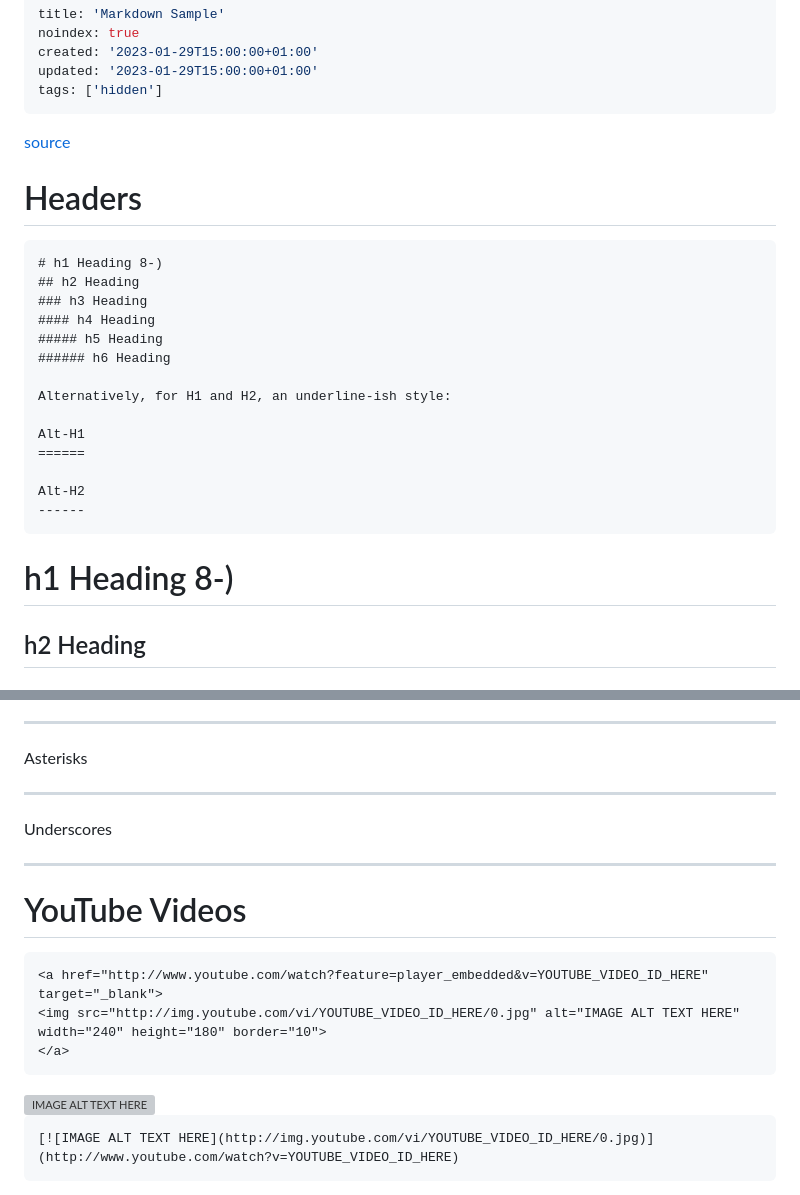
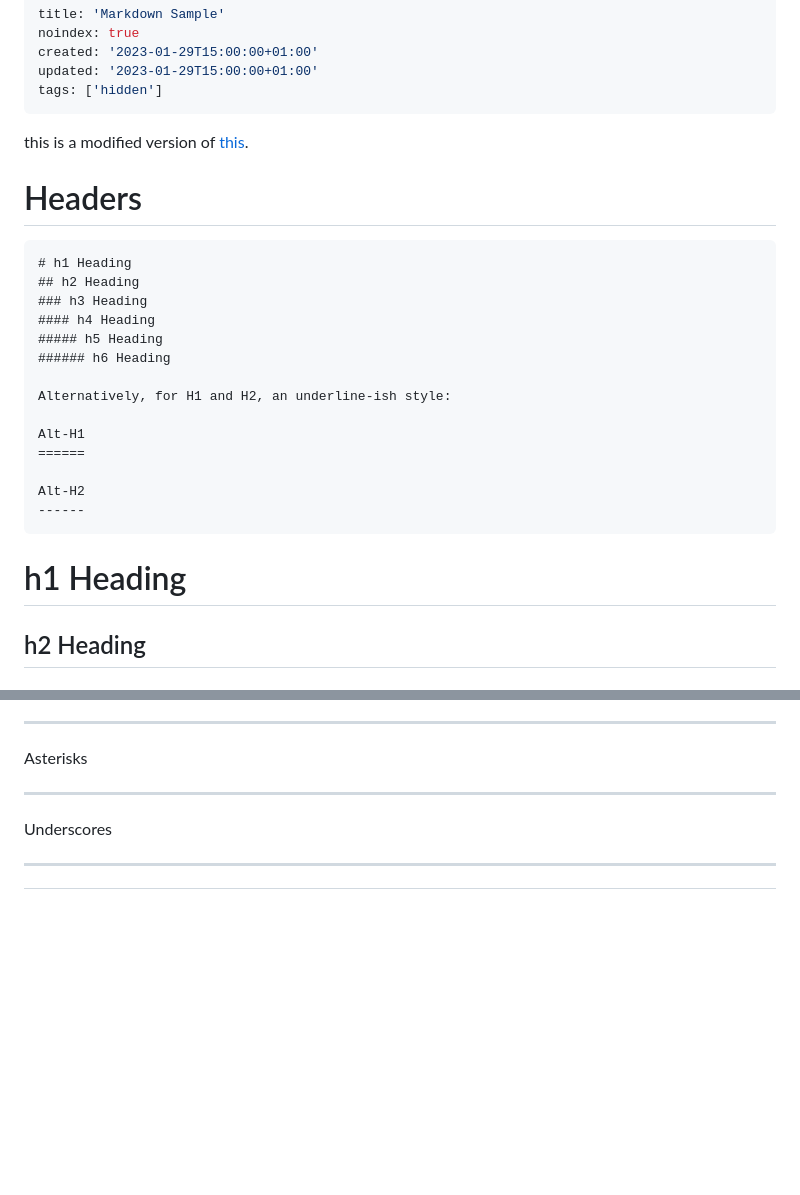
Before and after one commit to pascal-huber/resolved_static, a Markdown page: content/misc/markdown-sample.md, 2 parts joined by grey strips. Drawn GitHub-style; blank space fills up the shorter version; grey boxes are pictures that could not be loaded.

````diff
--- a/content/misc/markdown-sample.md
+++ b/content/misc/markdown-sample.md
@@ -6,12 +6,13 @@ updated: '2023-01-29T15:00:00+01:00'
 tags: ['hidden']
 ---
 
-[source](https://gist.github.com/allysonsilva/85fff14a22bbdf55485be947566cc09e)
+this is a modified version of
+[this](https://gist.github.com/allysonsilva/85fff14a22bbdf55485be947566cc09e).
 
 # Headers
 
 ```
-# h1 Heading 8-)
+# h1 Heading
 ## h2 Heading
 ### h3 Heading
 #### h4 Heading
@@ -27,7 +28,7 @@ Alt-H2
 ------
 ```
 
-# h1 Heading 8-)
+# h1 Heading
 ## h2 Heading
 ### h3 Heading
 #### h4 Heading
@@ -621,20 +621,3 @@ ___
 Underscores
 
 ------
-
-# YouTube Videos
-
-```
-<a href="http://www.youtube.com/watch?feature=player_embedded&v=YOUTUBE_VIDEO_ID_HERE" target="_blank">
-<img src="http://img.youtube.com/vi/YOUTUBE_VIDEO_ID_HERE/0.jpg" alt="IMAGE ALT TEXT HERE" width="240" height="180" border="10">
-</a>
-```
-
-<a href="http://www.youtube.com/watch?feature=player_embedded&v=YOUTUBE_VIDEO_ID_HERE" target="_blank">
-<img src="http://img.youtube.com/vi/YOUTUBE_VIDEO_ID_HERE/0.jpg" alt="IMAGE ALT TEXT HERE" width="240" height="180" border="10">
-</a>
-
-```
-[![IMAGE ALT TEXT HERE](http://img.youtube.com/vi/YOUTUBE_VIDEO_ID_HERE/0.jpg)](http://www.youtube.com/watch?v=YOUTUBE_VIDEO_ID_HERE)
-```
-
````
Also changed, not shown: other parts of content/misc/markdown-sample.md (+23 -25 lines).
